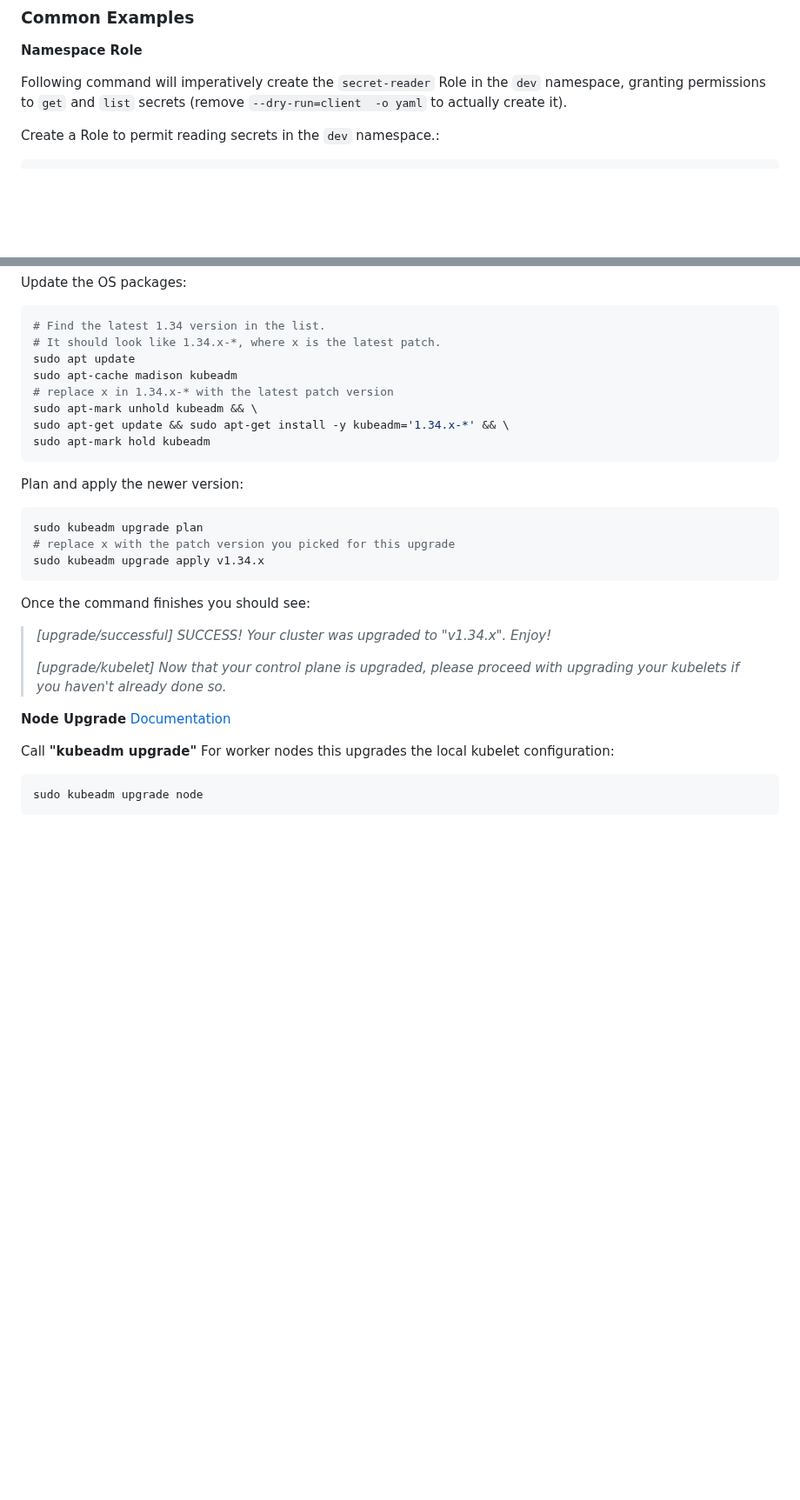
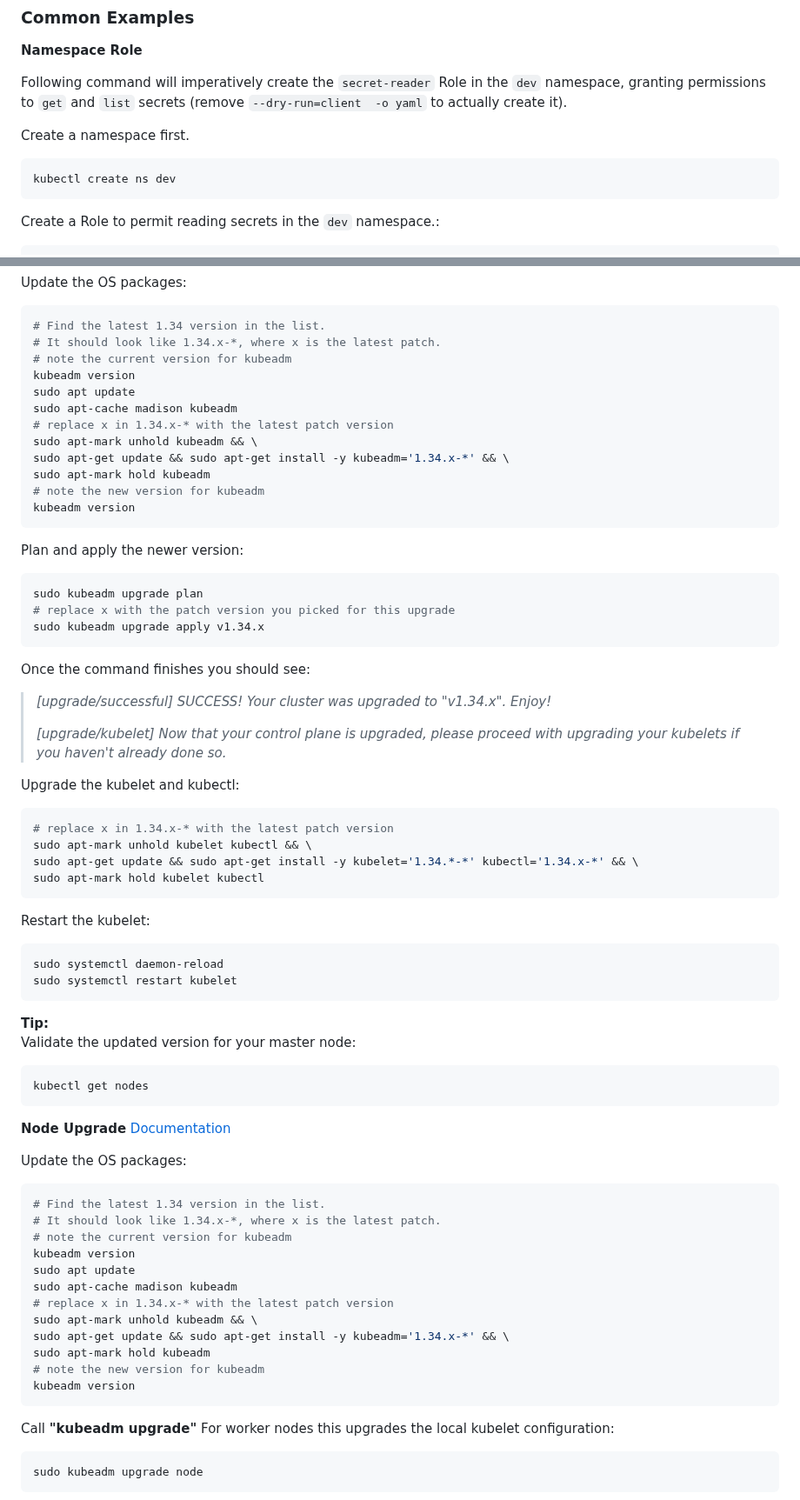
Before and after one commit to The-Kubernetes-Show/kubernetes, a Markdown page: CKA/Cluster_Architecture_Installation_Configuration/Cluster_Architecture_Installation_Configuration.md, 2 parts joined by grey strips. Shown at 87% size. GitHub-like rendering; blank space fills up the shorter version.

Commit message:
[HT] adding Cluster_Architecture_Installation_Configuration section

````diff
--- a/CKA/Cluster_Architecture_Installation_Configuration/Cluster_Architecture_Installation_Configuration.md
+++ b/CKA/Cluster_Architecture_Installation_Configuration/Cluster_Architecture_Installation_Configuration.md
@@ -44,6 +44,12 @@ those permissions apply. Understanding the differences, common use cases, and pr
 **Namespace Role**
 
 Following command will imperatively create the `secret-reader` Role in the `dev` namespace, granting permissions to `get` and `list` secrets (remove `--dry-run=client  -o yaml` to actually create it).
+
+Create a namespace first.
+
+```bash
+kubectl create ns dev
+```
 
 Create a Role to permit reading secrets in the `dev` namespace.:
 
@@ -331,12 +337,16 @@ Update the OS packages:
 ```bash
 # Find the latest 1.34 version in the list.
 # It should look like 1.34.x-*, where x is the latest patch.
+# note the current version for kubeadm
+kubeadm version
 sudo apt update
 sudo apt-cache madison kubeadm
 # replace x in 1.34.x-* with the latest patch version
 sudo apt-mark unhold kubeadm && \
 sudo apt-get update && sudo apt-get install -y kubeadm='1.34.x-*' && \
 sudo apt-mark hold kubeadm
+# note the new version for kubeadm
+kubeadm version
 ```
 
 Plan and apply the newer version:
@@ -353,8 +363,48 @@ Once the command finishes you should see:
 >
 > _[upgrade/kubelet] Now that your control plane is upgraded, please proceed with upgrading your kubelets if you haven't already done so._
 
+Upgrade the kubelet and kubectl:
+
+```bash
+# replace x in 1.34.x-* with the latest patch version
+sudo apt-mark unhold kubelet kubectl && \
+sudo apt-get update && sudo apt-get install -y kubelet='1.34.*-*' kubectl='1.34.x-*' && \
+sudo apt-mark hold kubelet kubectl
+```
+
+Restart the kubelet:
+
+```bash
+sudo systemctl daemon-reload
+sudo systemctl restart kubelet
+```
+
+**Tip:**
+Validate the updated version for your master node:
+
+```bash
+kubectl get nodes
+```
+
 **Node Upgrade**
 [Documentation](https://kubernetes.io/docs/tasks/administer-cluster/kubeadm/upgrading-linux-nodes/)
+
+Update the OS packages:
+
+```bash
+# Find the latest 1.34 version in the list.
+# It should look like 1.34.x-*, where x is the latest patch.
+# note the current version for kubeadm
+kubeadm version
+sudo apt update
+sudo apt-cache madison kubeadm
+# replace x in 1.34.x-* with the latest patch version
+sudo apt-mark unhold kubeadm && \
+sudo apt-get update && sudo apt-get install -y kubeadm='1.34.x-*' && \
+sudo apt-mark hold kubeadm
+# note the new version for kubeadm
+kubeadm version
+```
 
 Call **"kubeadm upgrade"**
 For worker nodes this upgrades the local kubelet configuration:
````
Also changed, not shown: other parts of CKA/Cluster_Architecture_Installation_Configuration/Cluster_Architecture_Installation_Configuration.md (+1 -1 lines), CKA/README.md (+1 -1 lines).
